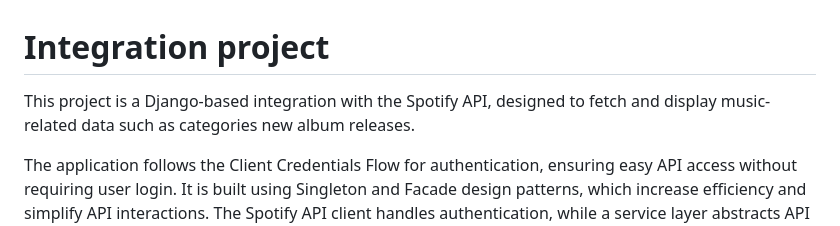
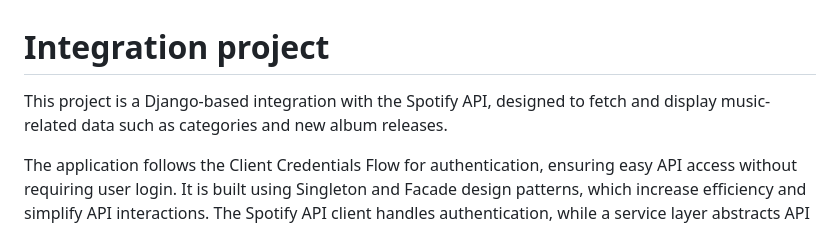
Before and after one commit to veselatrajkoska/spotify-api-integration, a Markdown page: README.md, the part around the change. GitHub-like rendering.

```diff
--- a/README.md
+++ b/README.md
@@ -1,6 +1,6 @@
 # Integration project
 
-This project is a Django-based integration with the Spotify API, designed to fetch and display music-related data such as categories new album releases.
+This project is a Django-based integration with the Spotify API, designed to fetch and display music-related data such as categories and new album releases.
 
 The application follows the Client Credentials Flow for authentication, ensuring easy API access without requiring user login. It is built using Singleton and Facade design patterns, which increase efficiency and simplify API interactions. The Spotify API client handles authentication, while a service layer abstracts API calls for better maintainability.
 
```
